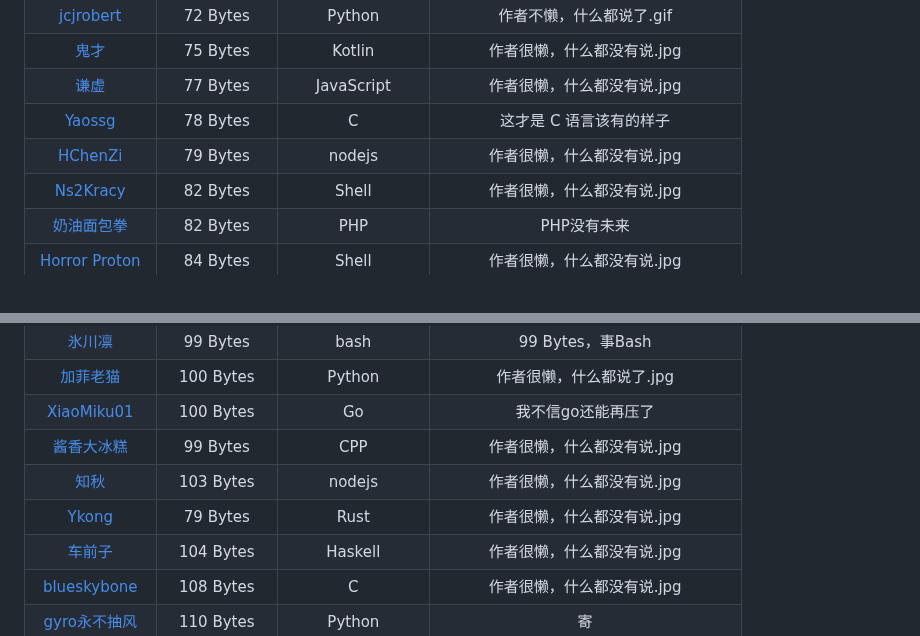
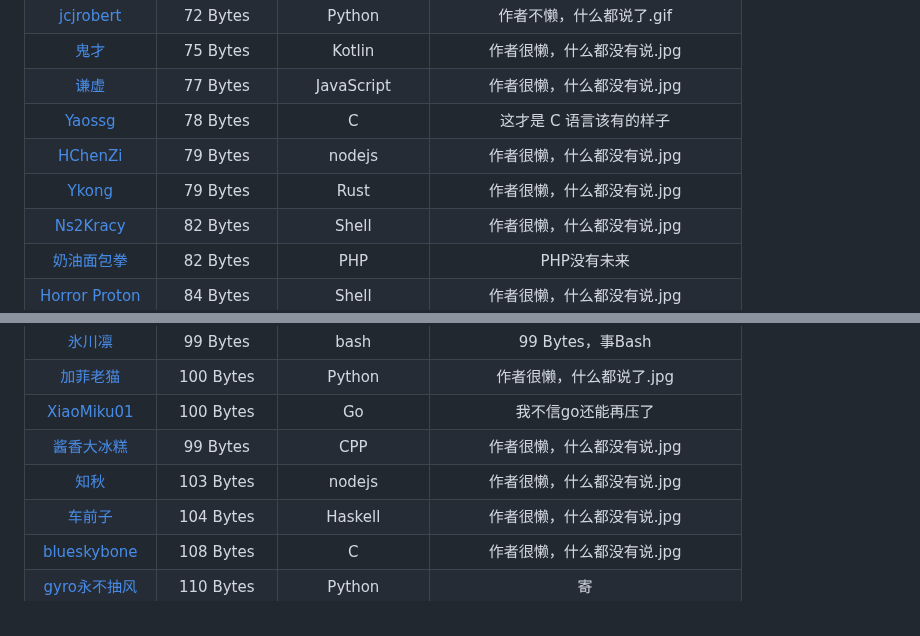
Before and after one commit to InvoluteHell/NineNineTable, a Markdown page: README.md, 2 parts joined by grey strips. Rendered like a GitHub page.

Commit message:
更新排名 (#91)

```diff
--- a/README.md
+++ b/README.md
@@ -43,6 +43,7 @@
 | [谦虚](谦虚)                                                  |  77 Bytes  | JavaScript          | 作者很懒，什么都没有说.jpg |
 | [Yaossg](Yaossg) | 78 Bytes | C | 这才是 C 语言该有的样子 |
 | [HChenZi](HChenZi)                                            |  79 Bytes  | nodejs         | 作者很懒，什么都没有说.jpg |
+| [Ykong](Ykong)                                                |  79 Bytes  | Rust           | 作者很懒，什么都没有说.jpg |
 | [Ns2Kracy](Ns2Kracy)                                          |  82 Bytes  | Shell          | 作者很懒，什么都没有说.jpg |
 | [奶油面包拳](奶油面包拳)                                        | 82 Bytes   | PHP            | PHP没有未来               |
 | [Horror Proton](horror-proton)                                | 84 Bytes   | Shell            | 作者很懒，什么都没有说.jpg |
@@ -55,7 +56,6 @@
 | [XiaoMiku01](XiaoMiku01)                                  |  100 Bytes  | Go        | 我不信go还能再压了 |
 | [酱香大冰糕](酱香大冰糕)                                        |  99 Bytes  | CPP               | 作者很懒，什么都没有说.jpg |
 | [知秋](知秋)                                                  |  103 Bytes  | nodejs          | 作者很懒，什么都没有说.jpg |
-| [Ykong](Ykong)                                                |  79 Bytes  | Rust           | 作者很懒，什么都没有说.jpg |
 | [车前子](车前子)                                                |  104 Bytes  | Haskell           | 作者很懒，什么都没有说.jpg |
 | [blueskybone](blueskybone)                                   |  108 Bytes  | C               | 作者很懒，什么都没有说.jpg |
 | [gyro永不抽风](gyro永不抽风)                                   |  110 Bytes  | Python           | 寄                      |
```
